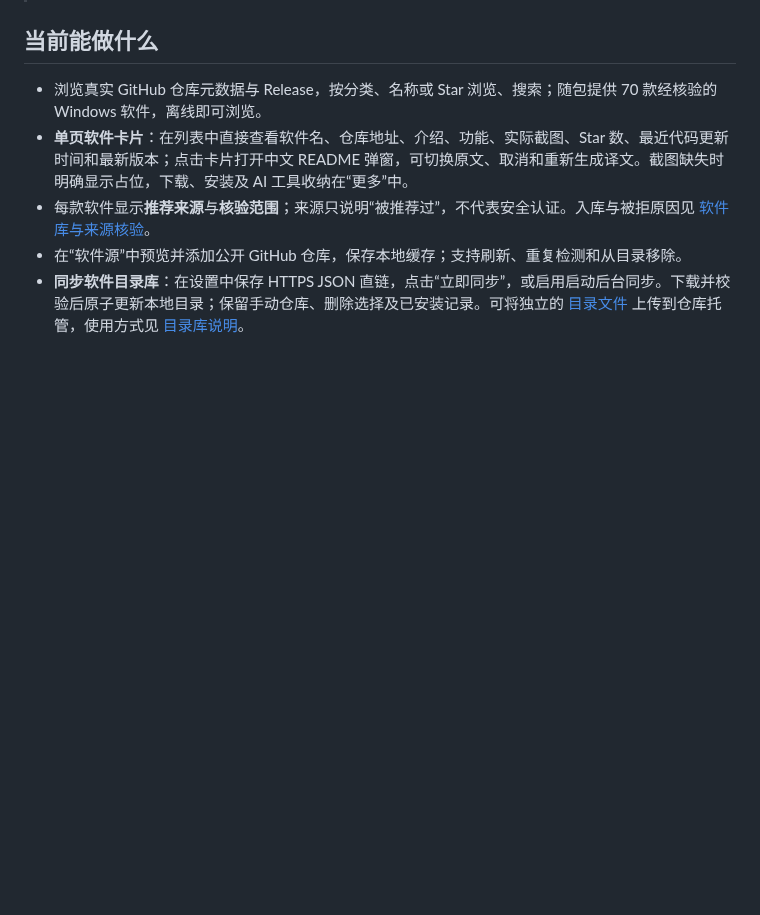
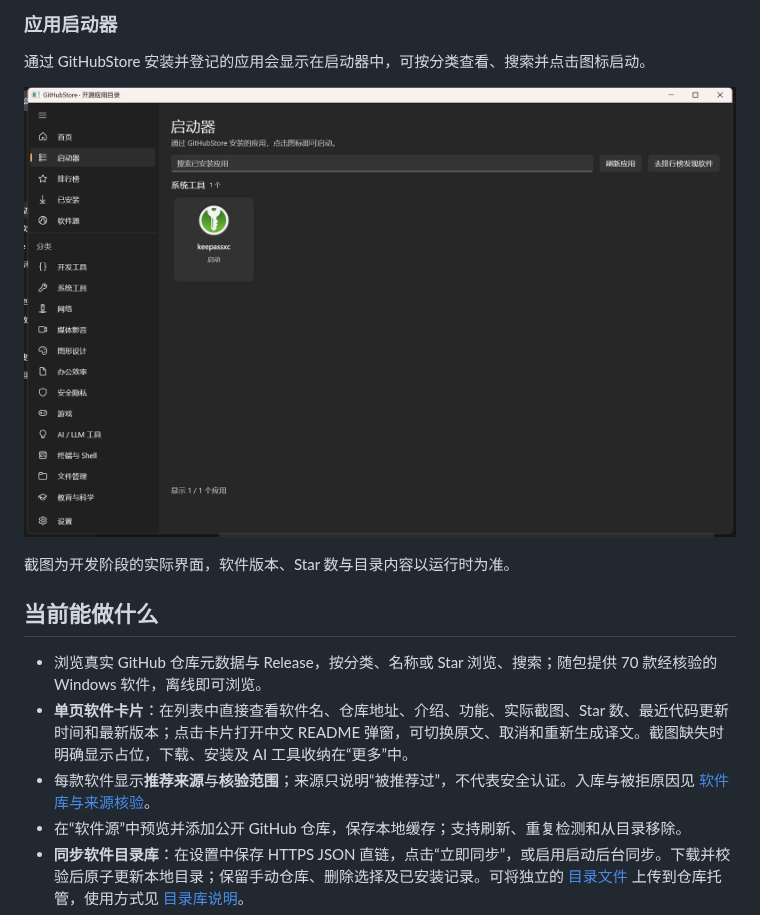
Before and after one commit to SRW-OG/githubstore, a Markdown page: README.md, the part around one of its changes. GitHub-like rendering; pictures changed too: docs/screenshots/launcher.png (added); blank space fills up the shorter version.

Commit message:
docs: add application screenshots to README

```diff
--- a/README.md
+++ b/README.md
@@ -6,3 +21,10 @@ Windows GitHub 软件目录与管理客户端，使用 **C# / .NET 8 + WinUI 3**
+### 应用启动器
+
+通过 GitHubStore 安装并登记的应用会显示在启动器中，可按分类查看、搜索并点击图标启动。
+
+![GitHubStore 应用启动器，展示已登记的 KeePassXC](docs/screenshots/launcher.png)
+
+截图为开发阶段的实际界面，软件版本、Star 数与目录内容以运行时为准。
 
 ## 当前能做什么
 
```
Also changed, not shown: other parts of README.md (+15 -0 lines), docs/screenshots/catalog.png (added), docs/screenshots/categories.png (added).
